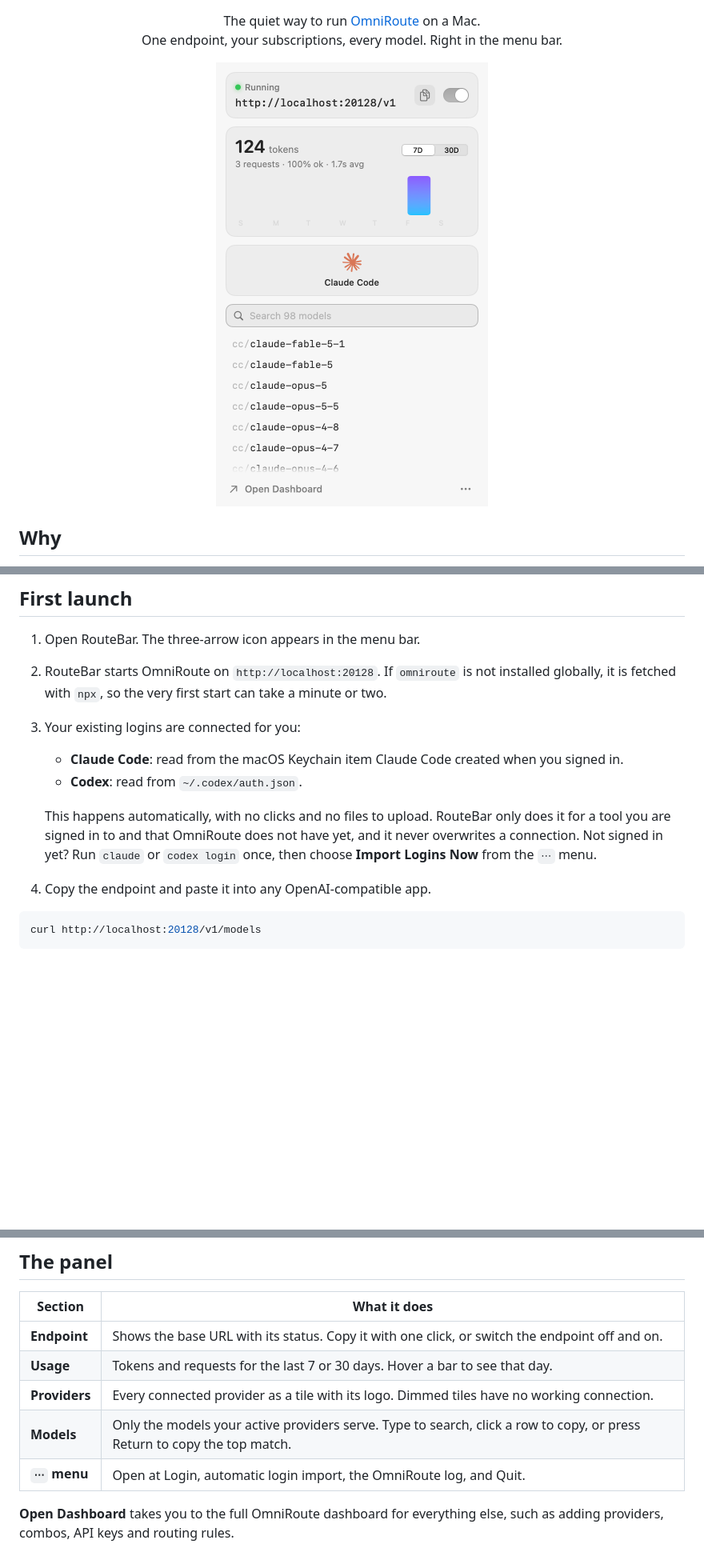
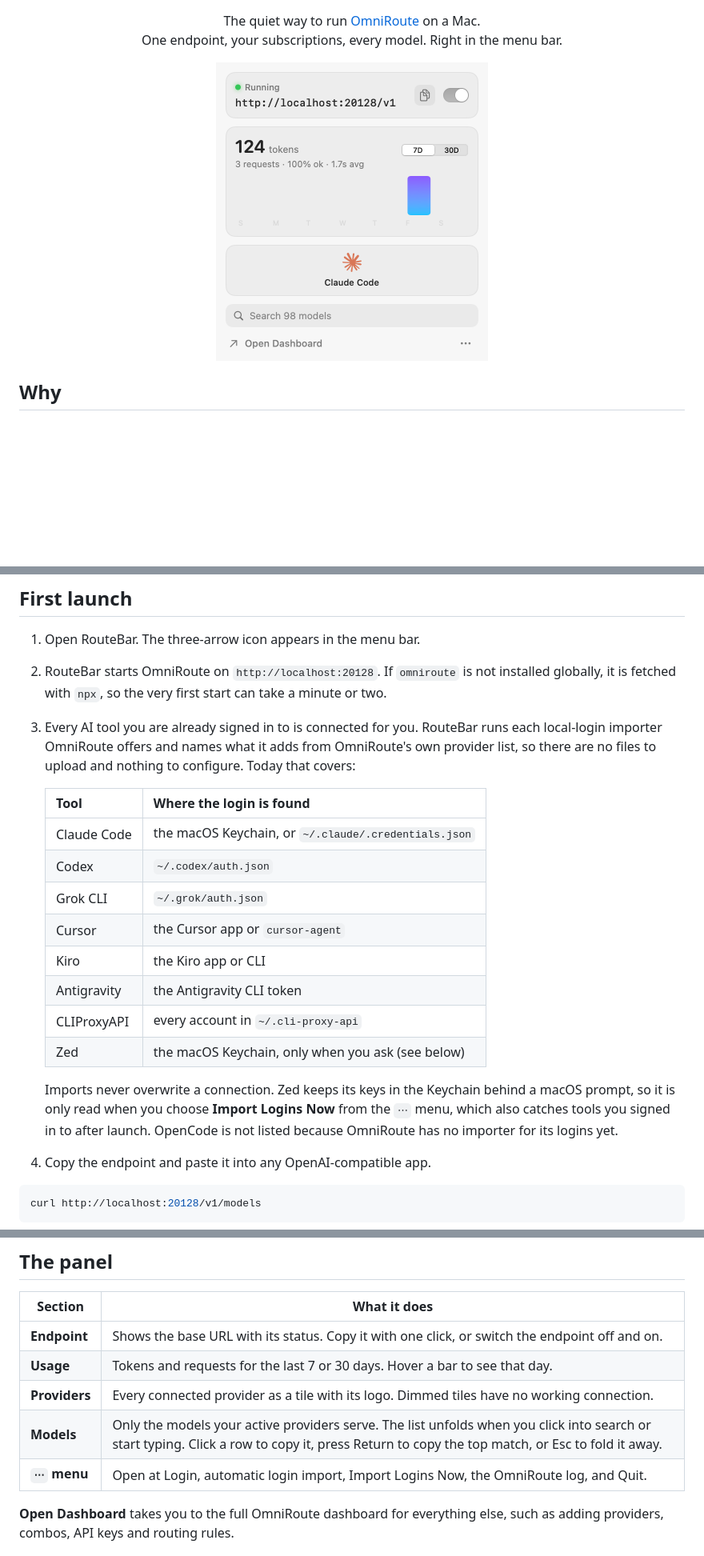
Before and after one commit to spilneo/RouteBar, a Markdown page: README.md, 3 parts joined by grey strips. Shown at 80% size. GitHub-like rendering; pictures changed too: docs/panel-light.png; blank space fills up the shorter version.

````diff
--- a/README.md
+++ b/README.md
@@ -38,14 +38,25 @@ RouteBar needs macOS 14 Sonoma or later. Homebrew also installs Node.js, which O
 1. Open RouteBar. The three-arrow icon appears in the menu bar.
 2. RouteBar starts OmniRoute on `http://localhost:20128`. If `omniroute` is not installed
    globally, it is fetched with `npx`, so the very first start can take a minute or two.
-3. Your existing logins are connected for you:
-   - **Claude Code**: read from the macOS Keychain item Claude Code created when you signed in.
-   - **Codex**: read from `~/.codex/auth.json`.
+3. Every AI tool you are already signed in to is connected for you. RouteBar runs each
+   local-login importer OmniRoute offers and names what it adds from OmniRoute's own provider
+   list, so there are no files to upload and nothing to configure. Today that covers:
 
-   This happens automatically, with no clicks and no files to upload. RouteBar only does it for a
-   tool you are signed in to and that OmniRoute does not have yet, and it never overwrites a
-   connection. Not signed in yet? Run `claude` or `codex login` once, then choose
-   **Import Logins Now** from the `⋯` menu.
+   | Tool          | Where the login is found                                   |
+   | ------------- | ---------------------------------------------------------- |
+   | Claude Code   | the macOS Keychain, or `~/.claude/.credentials.json`       |
+   | Codex         | `~/.codex/auth.json`                                       |
+   | Grok CLI      | `~/.grok/auth.json`                                        |
+   | Cursor        | the Cursor app or `cursor-agent`                           |
+   | Kiro          | the Kiro app or CLI                                        |
+   | Antigravity   | the Antigravity CLI token                                  |
+   | CLIProxyAPI   | every account in `~/.cli-proxy-api`                        |
+   | Zed           | the macOS Keychain, only when you ask (see below)          |
+
+   Imports never overwrite a connection. Zed keeps its keys in the Keychain behind a macOS
+   prompt, so it is only read when you choose **Import Logins Now** from the `⋯` menu, which
+   also catches tools you signed in to after launch. OpenCode is not listed because OmniRoute
+   has no importer for its logins yet.
 4. Copy the endpoint and paste it into any OpenAI-compatible app.
 
 ```sh
@@ -59,8 +70,8 @@ curl http://localhost:20128/v1/models
 | **Endpoint**  | Shows the base URL with its status. Copy it with one click, or switch the endpoint off and on.        |
 | **Usage**     | Tokens and requests for the last 7 or 30 days. Hover a bar to see that day.                           |
 | **Providers** | Every connected provider as a tile with its logo. Dimmed tiles have no working connection.            |
-| **Models**    | Only the models your active providers serve. Type to search, click a row to copy, or press Return to copy the top match. |
-| **`⋯` menu**  | Open at Login, automatic login import, the OmniRoute log, and Quit.                                    |
+| **Models**    | Only the models your active providers serve. The list unfolds when you click into search or start typing. Click a row to copy it, press Return to copy the top match, or Esc to fold it away. |
+| **`⋯` menu**  | Open at Login, automatic login import, Import Logins Now, the OmniRoute log, and Quit.                 |
 
 **Open Dashboard** takes you to the full OmniRoute dashboard for everything else, such as
 adding providers, combos, API keys and routing rules.
````
Also changed, not shown: docs/panel-dark.png, 10 other files.
